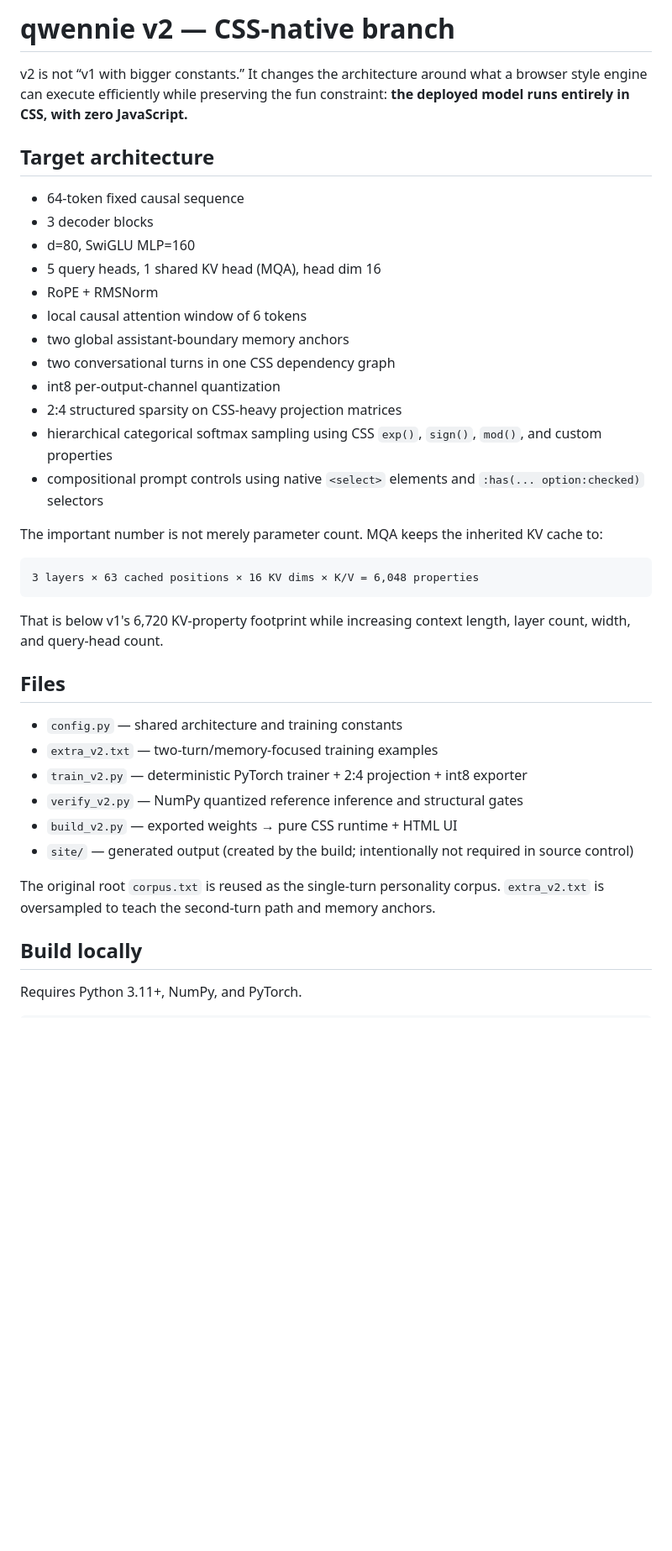
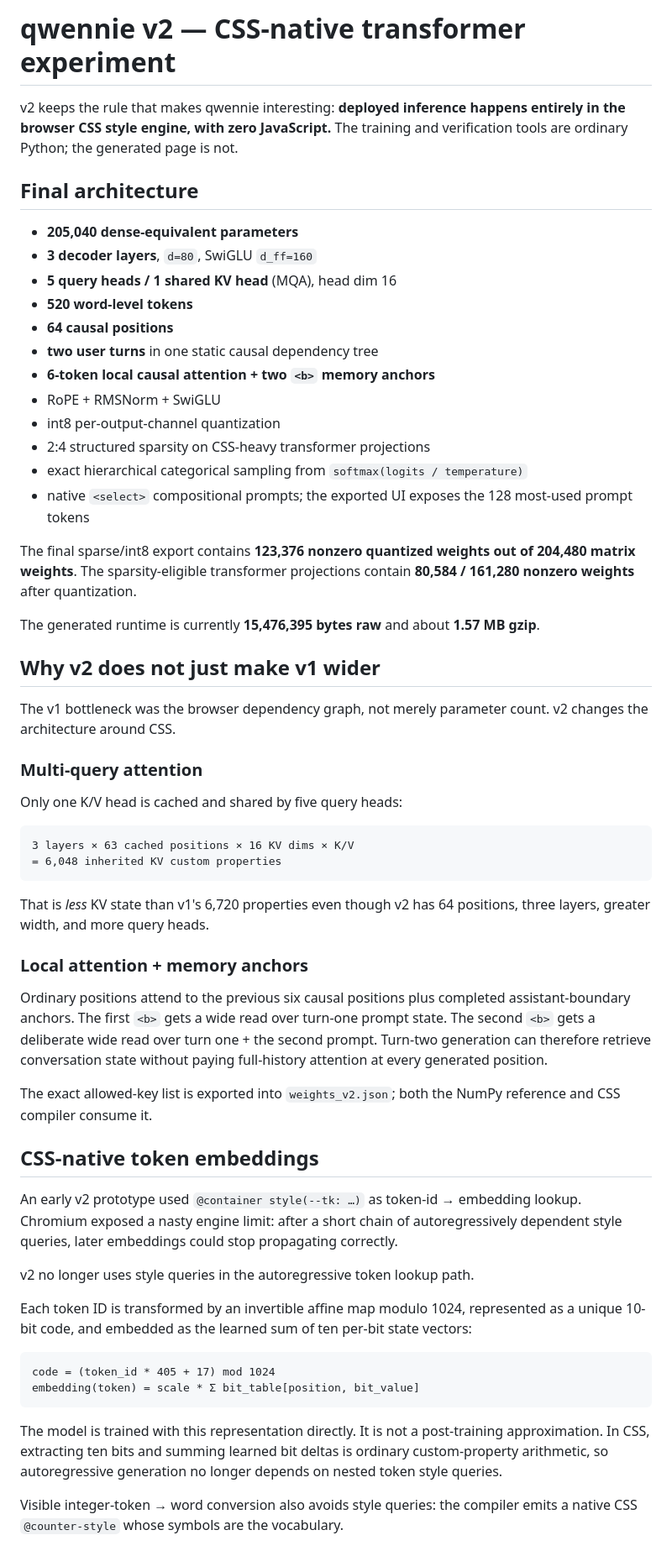
Before and after one commit to Metrix187/qwennie, a Markdown page: v2/README.md, the part around one of its changes. Shown at 84% size. GitHub-like rendering; blank space fills up the shorter version.

Commit message:
v2: document final bit-coded runtime and parity results

````diff
--- a/v2/README.md
+++ b/v2/README.md
@@ -1,41 +1,61 @@
-# qwennie v2 — CSS-native branch
+# qwennie v2 — CSS-native transformer experiment
 
-v2 is not “v1 with bigger constants.” It changes the architecture around what a browser style engine can execute efficiently while preserving the fun constraint: **the deployed model runs entirely in CSS, with zero JavaScript.**
+v2 keeps the rule that makes qwennie interesting: **deployed inference happens entirely in the browser CSS style engine, with zero JavaScript.** The training and verification tools are ordinary Python; the generated page is not.
 
-## Target architecture
+## Final architecture
 
-- 64-token fixed causal sequence
-- 3 decoder blocks
-- d=80, SwiGLU MLP=160
-- 5 query heads, 1 shared KV head (MQA), head dim 16
-- RoPE + RMSNorm
-- local causal attention window of 6 tokens
-- two global assistant-boundary memory anchors
-- two conversational turns in one CSS dependency graph
+- **205,040 dense-equivalent parameters**
+- **3 decoder layers**, `d=80`, SwiGLU `d_ff=160`
+- **5 query heads / 1 shared KV head** (MQA), head dim 16
+- **520 word-level tokens**
+- **64 causal positions**
+- **two user turns** in one static causal dependency tree
+- **6-token local causal attention + two `<b>` memory anchors**
+- RoPE + RMSNorm + SwiGLU
 - int8 per-output-channel quantization
-- 2:4 structured sparsity on CSS-heavy projection matrices
-- hierarchical categorical softmax sampling using CSS `exp()`, `sign()`, `mod()`, and custom properties
-- compositional prompt controls using native `<select>` elements and `:has(... option:checked)` selectors
+- 2:4 structured sparsity on CSS-heavy transformer projections
+- exact hierarchical categorical sampling from `softmax(logits / temperature)`
+- native `<select>` compositional prompts; the exported UI exposes the 128 most-used prompt tokens
 
-The important number is not merely parameter count. MQA keeps the inherited KV cache to:
+The final sparse/int8 export contains **123,376 nonzero quantized weights out of 204,480 matrix weights**. The sparsity-eligible transformer projections contain **80,584 / 161,280 nonzero weights** after quantization.
+
+The generated runtime is currently **15,476,395 bytes raw** and about **1.57 MB gzip**.
+
+## Why v2 does not just make v1 wider
+
+The v1 bottleneck was the browser dependency graph, not merely parameter count. v2 changes the architecture around CSS.
+
+### Multi-query attention
+
+Only one K/V head is cached and shared by five query heads:
 
 ```text
-3 layers × 63 cached positions × 16 KV dims × K/V = 6,048 properties
+3 layers × 63 cached positions × 16 KV dims × K/V
+= 6,048 inherited KV custom properties
 ```
 
-That is below v1's 6,720 KV-property footprint while increasing context length, layer count, width, and query-head count.
+That is *less* KV state than v1's 6,720 properties even though v2 has 64 positions, three layers, greater width, and more query heads.
 
-## Files
+### Local attention + memory anchors
 
-- `config.py` — shared architecture and training constants
-- `extra_v2.txt` — two-turn/memory-focused training examples
-- `train_v2.py` — deterministic PyTorch trainer + 2:4 projection + int8 exporter
-- `verify_v2.py` — NumPy quantized reference inference and structural gates
-- `build_v2.py` — exported weights → pure CSS runtime + HTML UI
-- `site/` — generated output (created by the build; intentionally not required in source control)
+Ordinary positions attend to the previous six causal positions plus completed assistant-boundary anchors. The first `<b>` gets a wide read over turn-one prompt state. The second `<b>` gets a deliberate wide read over turn one + the second prompt. Turn-two generation can therefore retrieve conversation state without paying full-history attention at every generated position.
 
-The original root `corpus.txt` is reused as the single-turn personality corpus. `extra_v2.txt` is oversampled to teach the second-turn path and memory anchors.
+The exact allowed-key list is exported into `weights_v2.json`; both the NumPy reference and CSS compiler consume it.
 
-## Build locally
+## CSS-native token embeddings
 
-Requires Python 3.11+, NumPy, and PyTorch.
+An early v2 prototype used `@container style(--tk: …)` as token-id → embedding lookup. Chromium exposed a nasty engine limit: after a short chain of autoregressively dependent style queries, later embeddings could stop propagating correctly.
+
+v2 no longer uses style queries in the autoregressive token lookup path.
+
+Each token ID is transformed by an invertible affine map modulo 1024, represented as a unique 10-bit code, and embedded as the learned sum of ten per-bit state vectors:
+
+```text
+code = (token_id * 405 + 17) mod 1024
+embedding(token) = scale * Σ bit_table[position, bit_value]
+```
+
+The model is trained with this representation directly. It is not a post-training approximation. In CSS, extracting ten bits and summing learned bit deltas is ordinary custom-property arithmetic, so autoregressive generation no longer depends on nested token style queries.
+
+Visible integer-token → word conversion also avoids style queries: the compiler emits a native CSS `@counter-style` whose symbols are the vocabulary.
+
````
Also changed, not shown: other parts of v2/README.md (+44 -48 lines).
